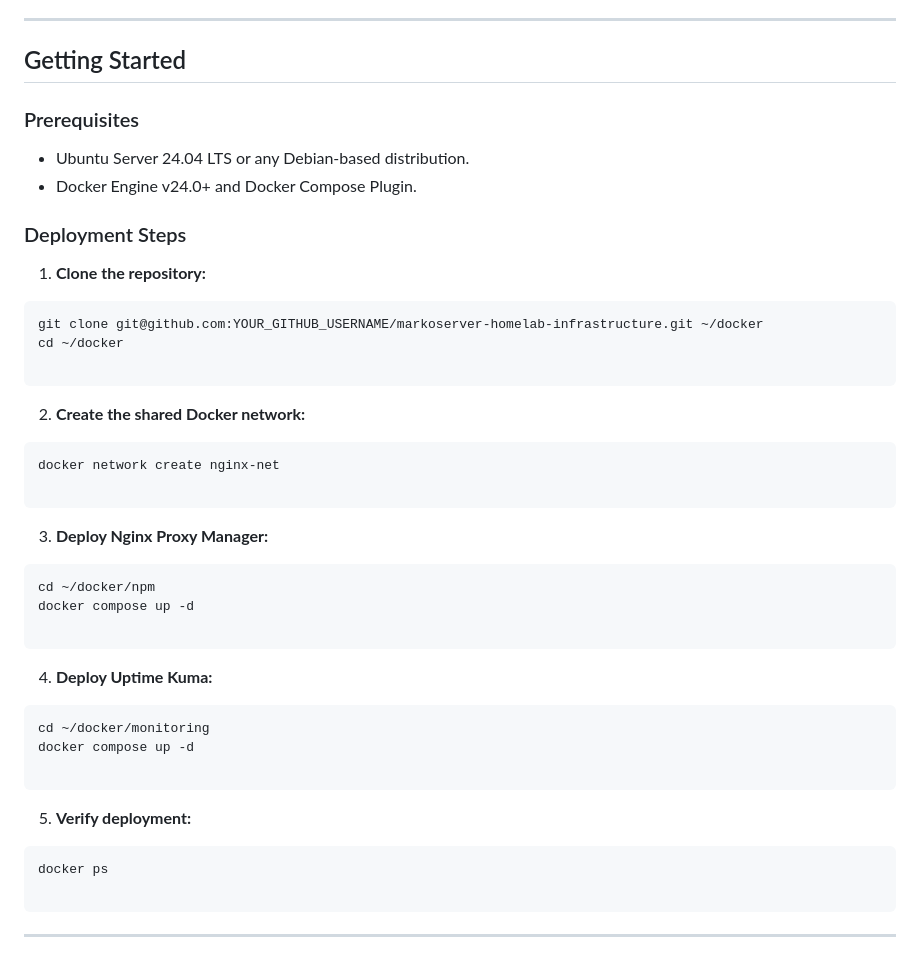
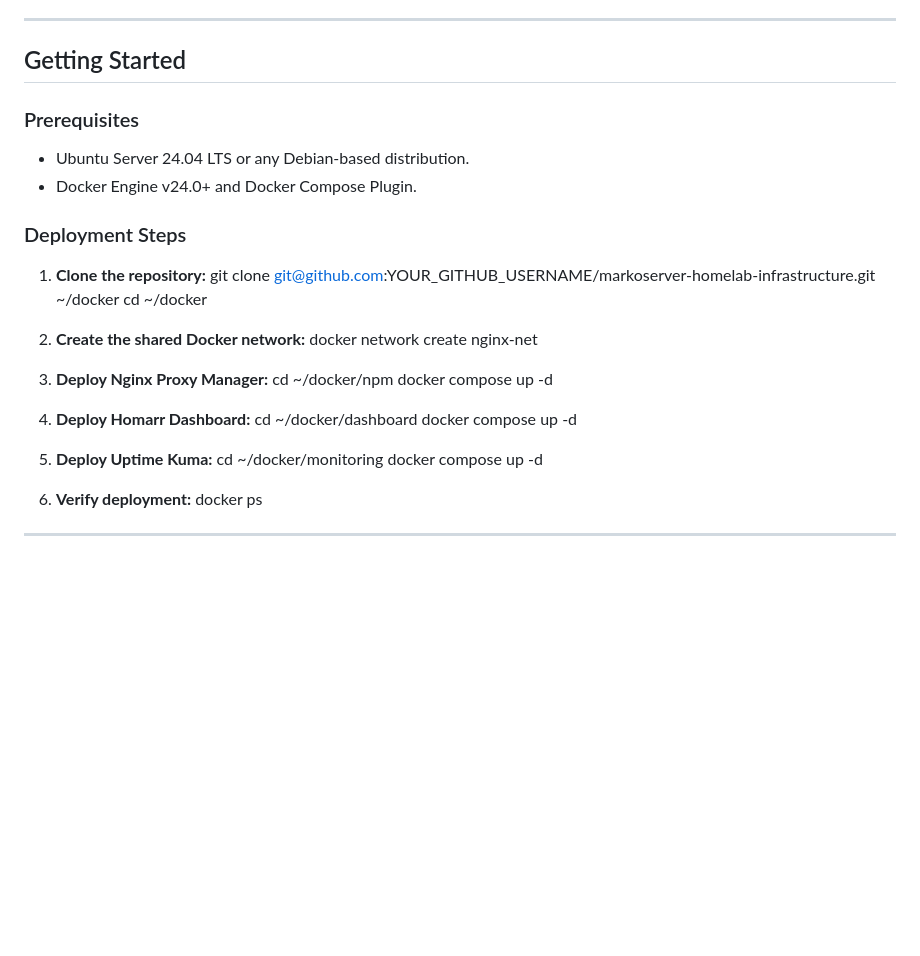
Before and after one commit to markosavicle/markoserver-homelab-infrastructure, a Markdown page: README.md, the part around one of its changes. Rendered like a GitHub page; blank space fills up the shorter version.

````diff
--- a/README.md
+++ b/README.md
@@ -79,52 +82,34 @@ network topologies, and security configurations.
 ---
 
-##  Getting Started
+## Getting Started
 
 ### Prerequisites
-
 * Ubuntu Server 24.04 LTS or any Debian-based distribution.
 * Docker Engine v24.0+ and Docker Compose Plugin.
 
 ### Deployment Steps
 
 1. **Clone the repository:**
-```bash
-git clone git@github.com:YOUR_GITHUB_USERNAME/markoserver-homelab-infrastructure.git ~/docker
-cd ~/docker
-
-```
-
+   git clone git@github.com:YOUR_GITHUB_USERNAME/markoserver-homelab-infrastructure.git ~/docker
+   cd ~/docker
 
 2. **Create the shared Docker network:**
-```bash
-docker network create nginx-net
-
-```
-
+   docker network create nginx-net
 
 3. **Deploy Nginx Proxy Manager:**
-```bash
-cd ~/docker/npm
-docker compose up -d
+   cd ~/docker/npm
+   docker compose up -d
 
-```
+4. **Deploy Homarr Dashboard:**
+   cd ~/docker/dashboard
+   docker compose up -d
 
+5. **Deploy Uptime Kuma:**
+   cd ~/docker/monitoring
+   docker compose up -d
 
-4. **Deploy Uptime Kuma:**
-```bash
-cd ~/docker/monitoring
-docker compose up -d
-
-```
-
-
-5. **Verify deployment:**
-```bash
-docker ps
-
-```
-
-
+6. **Verify deployment:**
+   docker ps
 
 ---
 
````
Also changed, not shown: other parts of README.md (+20 -18 lines).
